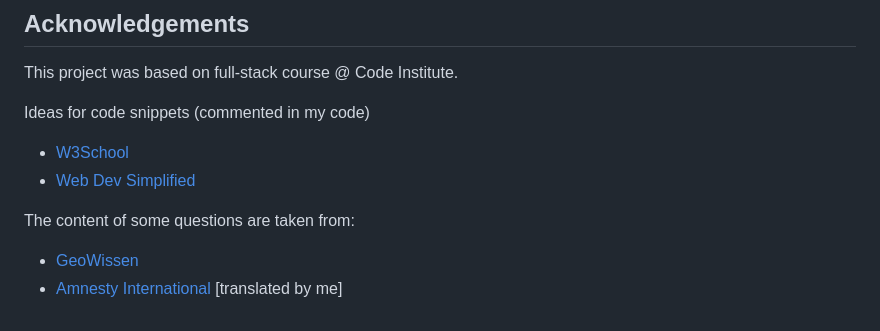
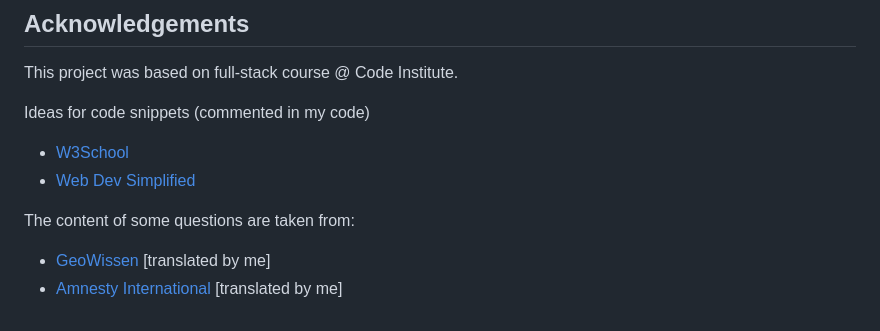
Before and after one commit to zabokaa/FeminismQuiz, a Markdown page: README.md, the part around the change. GitHub-like rendering.

Commit message:
add translation note to both sources in acknowledge section ReadMe

```diff
--- a/README.md
+++ b/README.md
@@ -115,6 +115,5 @@ Ideas for code snippets (commented in my code)
 
 The content of some questions are taken from:
 
-- [GeoWissen](https://www.geo.de/wissen/quiz/quiz-was-wissen-sie-uber-die-frauenbewegung-30203104.html)
-- [Amnesty International](https://www.amnesty.de/sites/default/files/2019-03/Quiz-Frauenrechte-2019.pdf)
-[translated by me]
+- [GeoWissen](https://www.geo.de/wissen/quiz/quiz-was-wissen-sie-uber-die-frauenbewegung-30203104.html) [translated by me]
+- [Amnesty International](https://www.amnesty.de/sites/default/files/2019-03/Quiz-Frauenrechte-2019.pdf) [translated by me]
```
